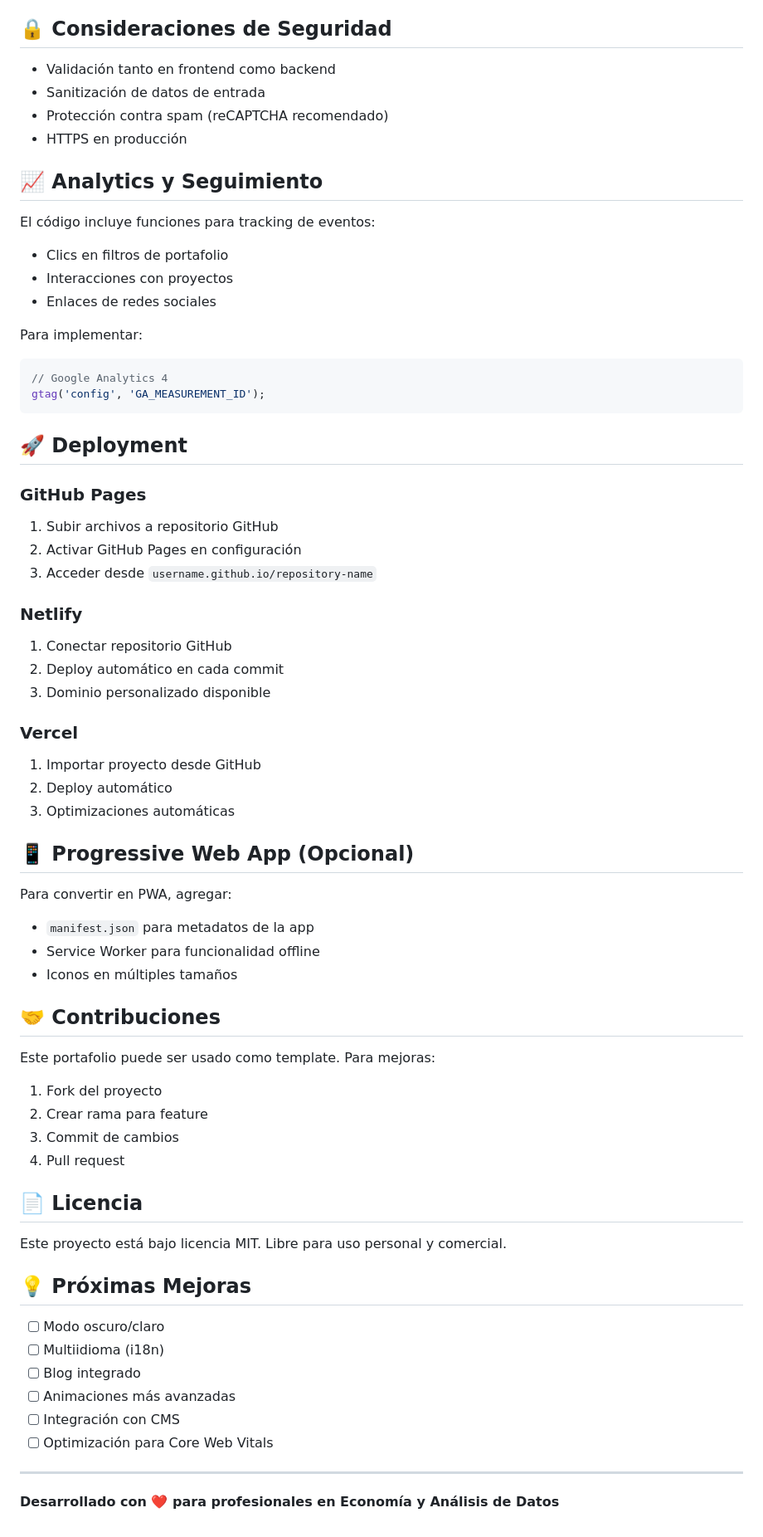
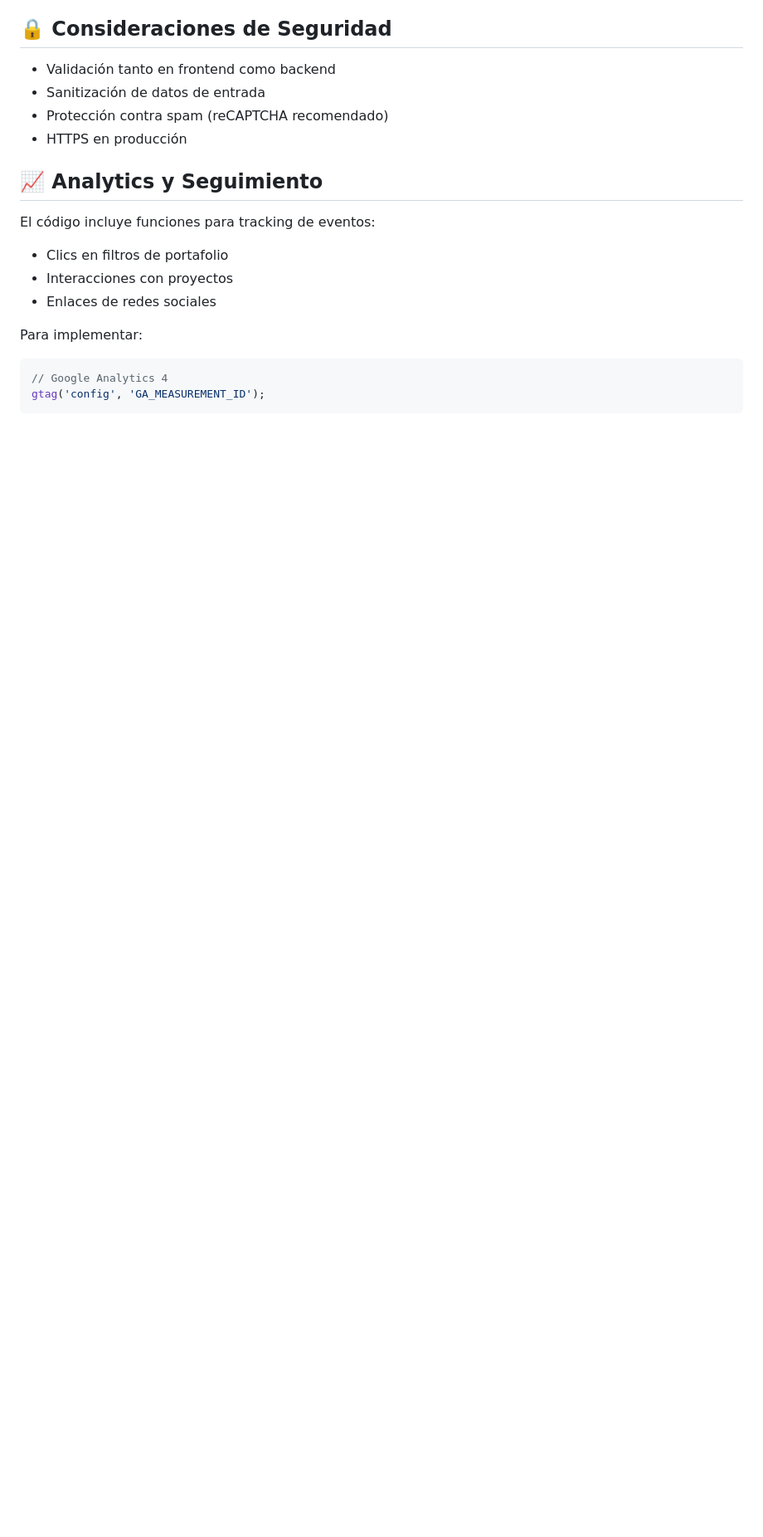
Before and after one commit to AlexanderAcu/porfolio-janet, a Markdown page: README.md, the part around one of its changes. Shown at 83% size. Rendered like a GitHub page; blank space fills up the shorter version.

````diff
--- a/README.md
+++ b/README.md
@@ -197,52 +164,3 @@ Para implementar:
 // Google Analytics 4
 gtag('config', 'GA_MEASUREMENT_ID');
 ```
-
-## 🚀 Deployment
-
-### GitHub Pages
-1. Subir archivos a repositorio GitHub
-2. Activar GitHub Pages en configuración
-3. Acceder desde `username.github.io/repository-name`
-
-### Netlify
-1. Conectar repositorio GitHub
-2. Deploy automático en cada commit
-3. Dominio personalizado disponible
-
-### Vercel
-1. Importar proyecto desde GitHub
-2. Deploy automático
-3. Optimizaciones automáticas
-
-## 📱 Progressive Web App (Opcional)
-
-Para convertir en PWA, agregar:
-- `manifest.json` para metadatos de la app
-- Service Worker para funcionalidad offline
-- Iconos en múltiples tamaños
-
-## 🤝 Contribuciones
-
-Este portafolio puede ser usado como template. Para mejoras:
-1. Fork del proyecto
-2. Crear rama para feature
-3. Commit de cambios
-4. Pull request
-
-## 📄 Licencia
-
-Este proyecto está bajo licencia MIT. Libre para uso personal y comercial.
-
-## 💡 Próximas Mejoras
-
-- [ ] Modo oscuro/claro
-- [ ] Multiidioma (i18n)
-- [ ] Blog integrado
-- [ ] Animaciones más avanzadas
-- [ ] Integración con CMS
-- [ ] Optimización para Core Web Vitals
-
----
-
-**Desarrollado con ❤️ para profesionales en Economía y Análisis de Datos**
````
Also changed, not shown: other parts of README.md (+1 -34 lines).
